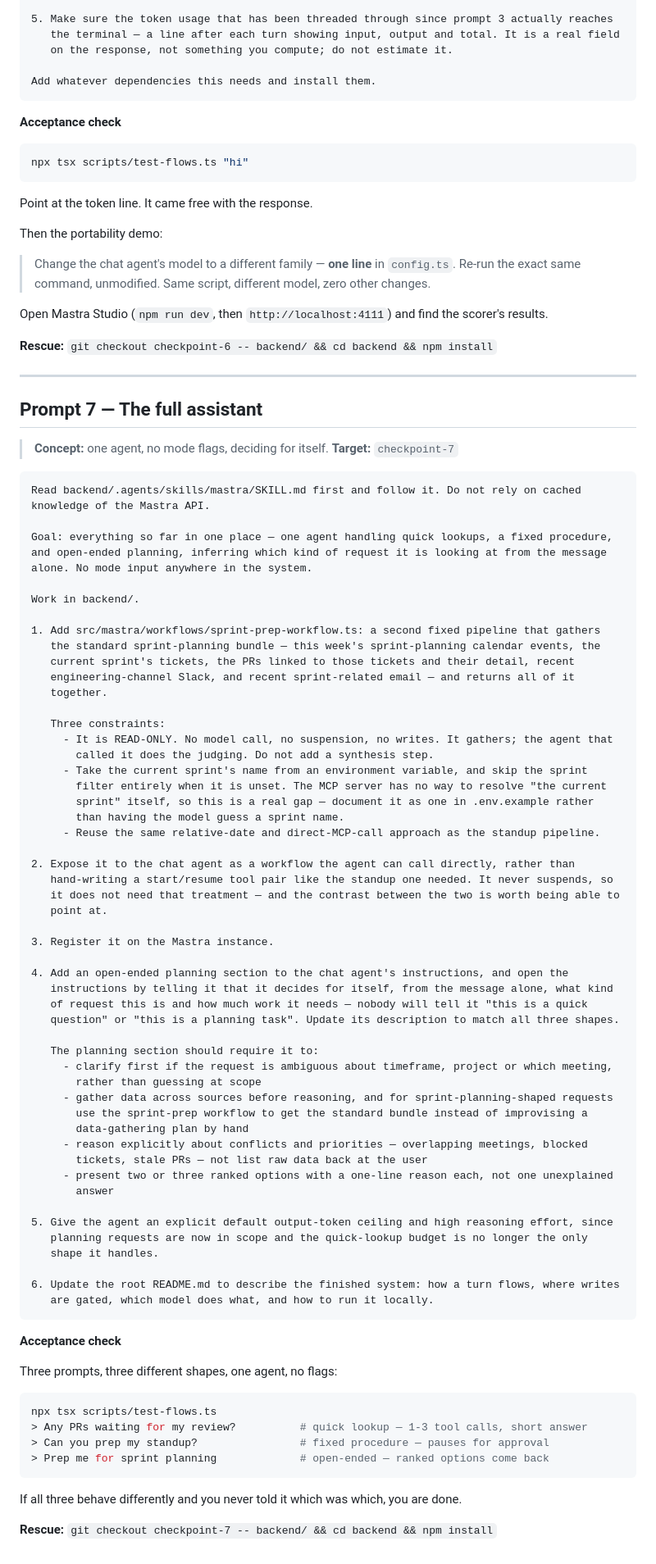
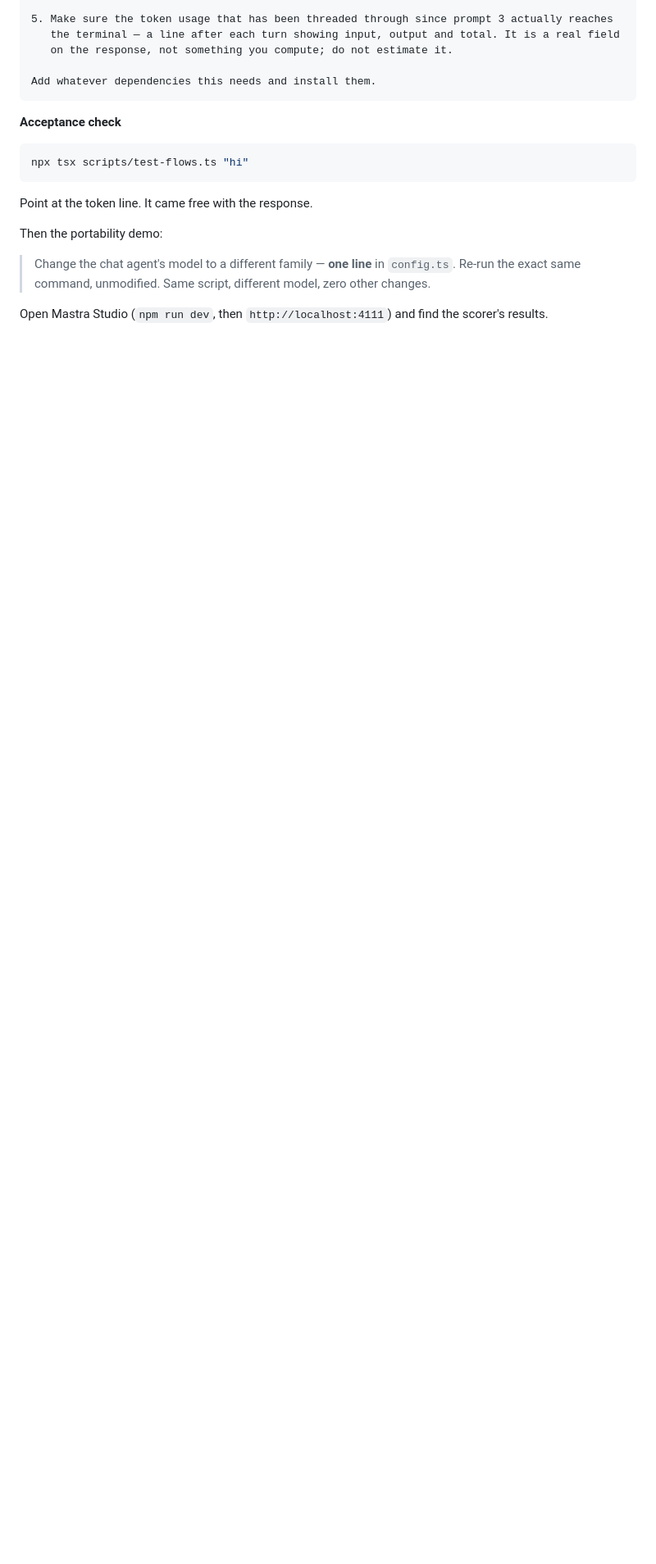
Before and after one commit to Manukris-kv/Mastra-agent-bakeoff, a Markdown page: WORKSHOP_PROMPTS.md, the part around one of its changes. Shown at 82% size. Drawn GitHub-style; blank space fills up the shorter version.

````diff
--- a/WORKSHOP_PROMPTS.md
+++ b/WORKSHOP_PROMPTS.md
@@ -657,82 +653,3 @@ Then the portability demo:
 > same command, unmodified. Same script, different model, zero other changes.
 
 Open Mastra Studio (`npm run dev`, then `http://localhost:4111`) and find the scorer's results.
-
-**Rescue:** `git checkout checkpoint-6 -- backend/ && cd backend && npm install`
-
----
-
-## Prompt 7 — The full assistant
-
-> **Concept:** one agent, no mode flags, deciding for itself. **Target:** `checkpoint-7`
-
-```text
-Read backend/.agents/skills/mastra/SKILL.md first and follow it. Do not rely on cached
-knowledge of the Mastra API.
-
-Goal: everything so far in one place — one agent handling quick lookups, a fixed procedure,
-and open-ended planning, inferring which kind of request it is looking at from the message
-alone. No mode input anywhere in the system.
-
-Work in backend/.
-
-1. Add src/mastra/workflows/sprint-prep-workflow.ts: a second fixed pipeline that gathers
-   the standard sprint-planning bundle — this week's sprint-planning calendar events, the
-   current sprint's tickets, the PRs linked to those tickets and their detail, recent
-   engineering-channel Slack, and recent sprint-related email — and returns all of it
-   together.
-
-   Three constraints:
-     - It is READ-ONLY. No model call, no suspension, no writes. It gathers; the agent that
-       called it does the judging. Do not add a synthesis step.
-     - Take the current sprint's name from an environment variable, and skip the sprint
-       filter entirely when it is unset. The MCP server has no way to resolve "the current
-       sprint" itself, so this is a real gap — document it as one in .env.example rather
-       than having the model guess a sprint name.
-     - Reuse the same relative-date and direct-MCP-call approach as the standup pipeline.
-
-2. Expose it to the chat agent as a workflow the agent can call directly, rather than
-   hand-writing a start/resume tool pair like the standup one needed. It never suspends, so
-   it does not need that treatment — and the contrast between the two is worth being able to
-   point at.
-
-3. Register it on the Mastra instance.
-
-4. Add an open-ended planning section to the chat agent's instructions, and open the
-   instructions by telling it that it decides for itself, from the message alone, what kind
-   of request this is and how much work it needs — nobody will tell it "this is a quick
-   question" or "this is a planning task". Update its description to match all three shapes.
-
-   The planning section should require it to:
-     - clarify first if the request is ambiguous about timeframe, project or which meeting,
-       rather than guessing at scope
-     - gather data across sources before reasoning, and for sprint-planning-shaped requests
-       use the sprint-prep workflow to get the standard bundle instead of improvising a
-       data-gathering plan by hand
-     - reason explicitly about conflicts and priorities — overlapping meetings, blocked
-       tickets, stale PRs — not list raw data back at the user
-     - present two or three ranked options with a one-line reason each, not one unexplained
-       answer
-
-5. Give the agent an explicit default output-token ceiling and high reasoning effort, since
-   planning requests are now in scope and the quick-lookup budget is no longer the only
-   shape it handles.
-
-6. Update the root README.md to describe the finished system: how a turn flows, where writes
-   are gated, which model does what, and how to run it locally.
-```
-
-**Acceptance check**
-
-Three prompts, three different shapes, one agent, no flags:
-
-```bash
-npx tsx scripts/test-flows.ts
-> Any PRs waiting for my review?          # quick lookup — 1-3 tool calls, short answer
-> Can you prep my standup?                # fixed procedure — pauses for approval
-> Prep me for sprint planning             # open-ended — ranked options come back
-```
-
-If all three behave differently and you never told it which was which, you are done.
-
-**Rescue:** `git checkout checkpoint-7 -- backend/ && cd backend && npm install`
````
Also changed, not shown: other parts of WORKSHOP_PROMPTS.md (+11 -15 lines).
